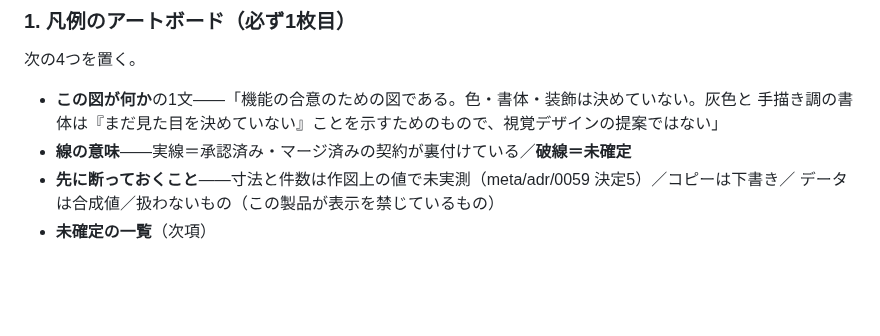
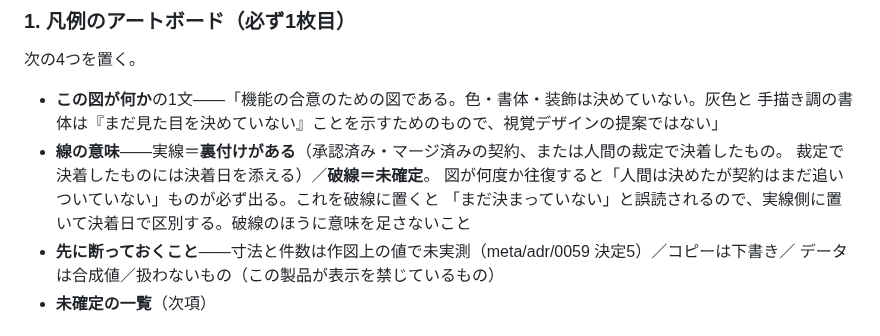
Before and after one commit to Vazial/ai-driven-dev-template, a Markdown page: meta/templates/wireframe.md, the part around the change. GitHub-like rendering; blank space fills up the shorter version.

Commit message:
docs: 雛形の「実線」に人間の裁定で決着したものを含める
図が往復すると「人間は決めたが契約はまだ追いついていない」ものが必ず出る。
破線に置くと未確定と誤読され、破線に2つ目の意味を持たせると凡例が壊れる。
実線側に置いて決着日で区別する形を、実運用で designer が採ったのを受けて
雛形に反映する。

Co-Authored-By: Claude Opus 5 <noreply@anthropic.com>

```diff
--- a/meta/templates/wireframe.md
+++ b/meta/templates/wireframe.md
@@ -22,7 +22,10 @@ UIを持つプロジェクトで、**画面の機能について人間の合意
 
 - **この図が何か**の1文——「機能の合意のための図である。色・書体・装飾は決めていない。灰色と
   手描き調の書体は『まだ見た目を決めていない』ことを示すためのもので、視覚デザインの提案ではない」
-- **線の意味**——実線＝承認済み・マージ済みの契約が裏付けている／**破線＝未確定**
+- **線の意味**——実線＝**裏付けがある**（承認済み・マージ済みの契約、または人間の裁定で決着したもの。
+  裁定で決着したものには決着日を添える）／**破線＝未確定**。
+  図が何度か往復すると「人間は決めたが契約はまだ追いついていない」ものが必ず出る。これを破線に置くと
+  「まだ決まっていない」と誤読されるので、実線側に置いて決着日で区別する。破線のほうに意味を足さないこと
 - **先に断っておくこと**——寸法と件数は作図上の値で未実測（meta/adr/0059 決定5）／コピーは下書き／
   データは合成値／扱わないもの（この製品が表示を禁じているもの）
 - **未確定の一覧**（次項）
```
